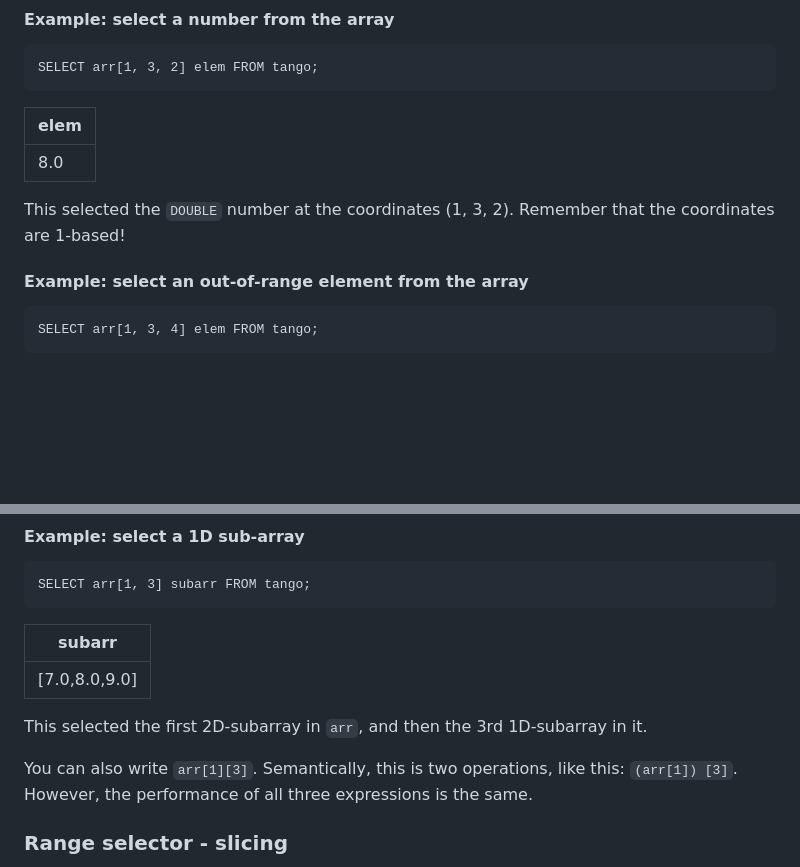
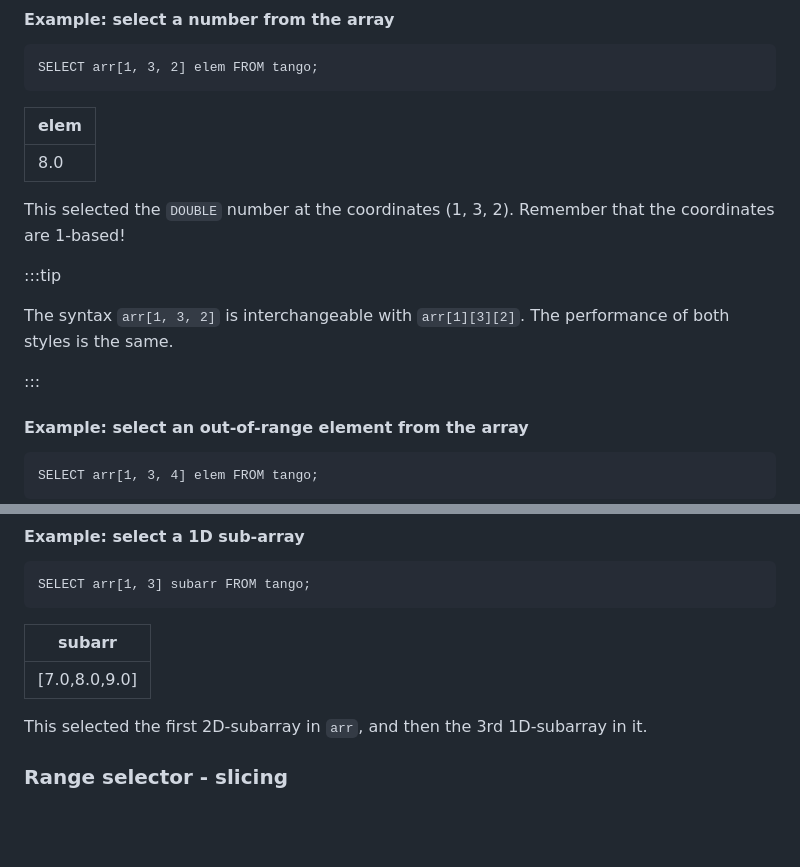
Before and after one commit to questdb/documentation, a Markdown page: documentation/concept/array.md, 2 parts joined by grey strips. Rendered like a GitHub page; blank space fills up the shorter version.

Commit message:
Prominently point out equivalence of arr[1,2] and arr[1][2]

````diff
--- a/documentation/concept/array.md
+++ b/documentation/concept/array.md
@@ -191,6 +191,13 @@ SELECT arr[1, 3, 2] elem FROM tango;
 This selected the `DOUBLE` number at the coordinates (1, 3, 2). Remember that the
 coordinates are 1-based!
 
+:::tip
+
+The syntax `arr[1, 3, 2]` is interchangeable with `arr[1][3][2]`. The performance of
+both styles is the same.
+
+:::
+
 #### Example: select an out-of-range element from the array
 
 ```questdb-sql
@@ -235,9 +242,6 @@ SELECT arr[1, 3] subarr FROM tango;
 
 This selected the first 2D-subarray in `arr`, and then the 3rd 1D-subarray in
 it.
-
-You can also write `arr[1][3]`. Semantically, this is two operations, like this:
-`(arr[1]) [3]`. However, the performance of all three expressions is the same.
 
 ### Range selector - slicing
 
````
